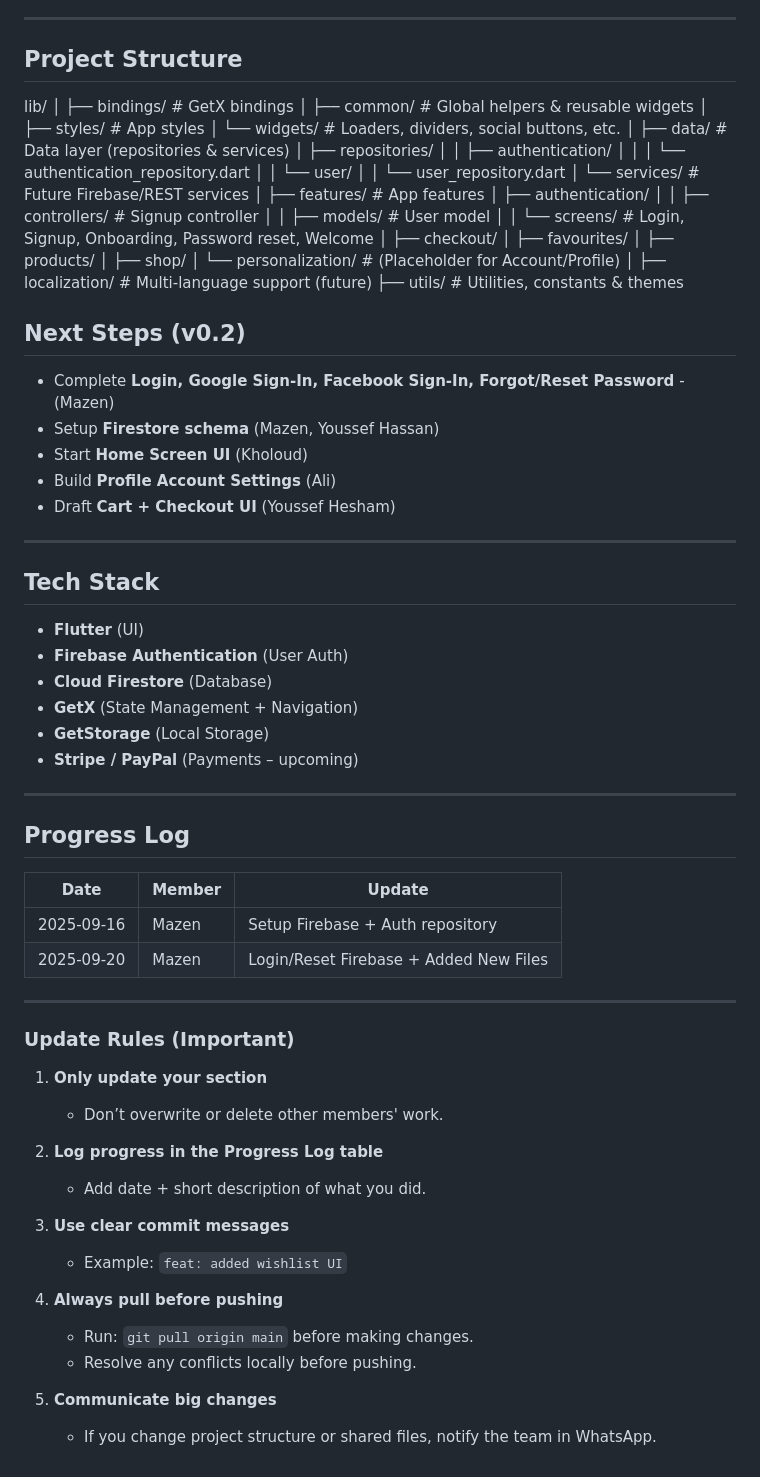
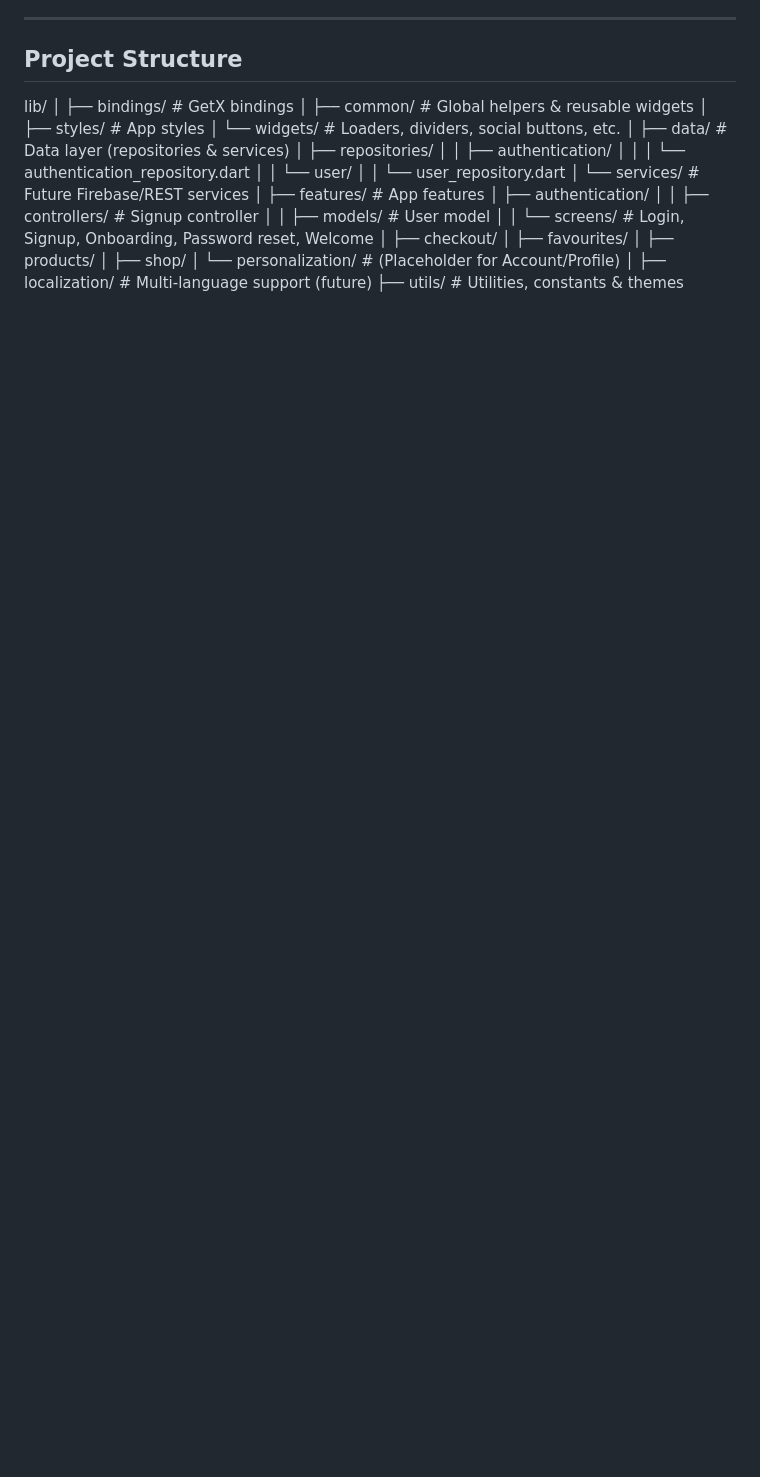
Before and after one commit to mazenwahed0/clothiva_project, a Markdown page: README.md, the part around one of its changes. Rendered like a GitHub page; blank space fills up the shorter version.

```diff
--- a/README.md
+++ b/README.md
@@ -86,52 +162,3 @@ lib/
 │
 ├── localization/ # Multi-language support (future)
 ├── utils/ # Utilities, constants & themes
-
-
-## Next Steps (v0.2)
-
-- Complete **Login, Google Sign-In, Facebook Sign-In, Forgot/Reset Password** - (Mazen)
-- Setup **Firestore schema** (Mazen, Youssef Hassan)
-- Start **Home Screen UI** (Kholoud)
-- Build **Profile Account Settings** (Ali)
-- Draft **Cart + Checkout UI** (Youssef Hesham)
-
----
-
-## Tech Stack
-
-- **Flutter** (UI)
-- **Firebase Authentication** (User Auth)
-- **Cloud Firestore** (Database)
-- **GetX** (State Management + Navigation)
-- **GetStorage** (Local Storage)
-- **Stripe / PayPal** (Payments – upcoming)
-
----
-
-## Progress Log
-
-| Date       | Member          | Update                                     |
-|------------|-----------------|--------------------------------------------|
-| 2025-09-16 | Mazen           | Setup Firebase + Auth repository           |
-| 2025-09-20 | Mazen           | Login/Reset Firebase + Added New Files     |
-
-
----
-
-### Update Rules (Important)
-1. **Only update your section**
-   - Don’t overwrite or delete other members' work.
-
-2. **Log progress in the Progress Log table**
-   - Add date + short description of what you did.
-
-3. **Use clear commit messages**
-   - Example: `feat: added wishlist UI`
-
-4. **Always pull before pushing**
-   - Run: `git pull origin main` before making changes.
-   - Resolve any conflicts locally before pushing.
-
-5. **Communicate big changes**
-   - If you change project structure or shared files, notify the team in WhatsApp.
```
Also changed, not shown: other parts of README.md (+95 -19 lines).
